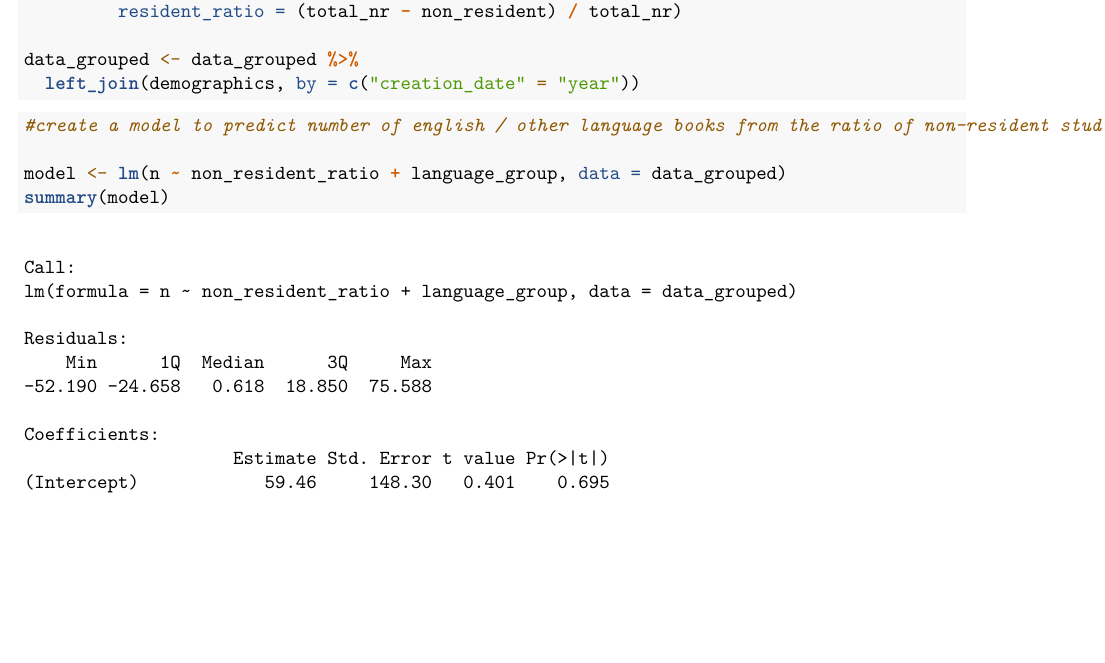
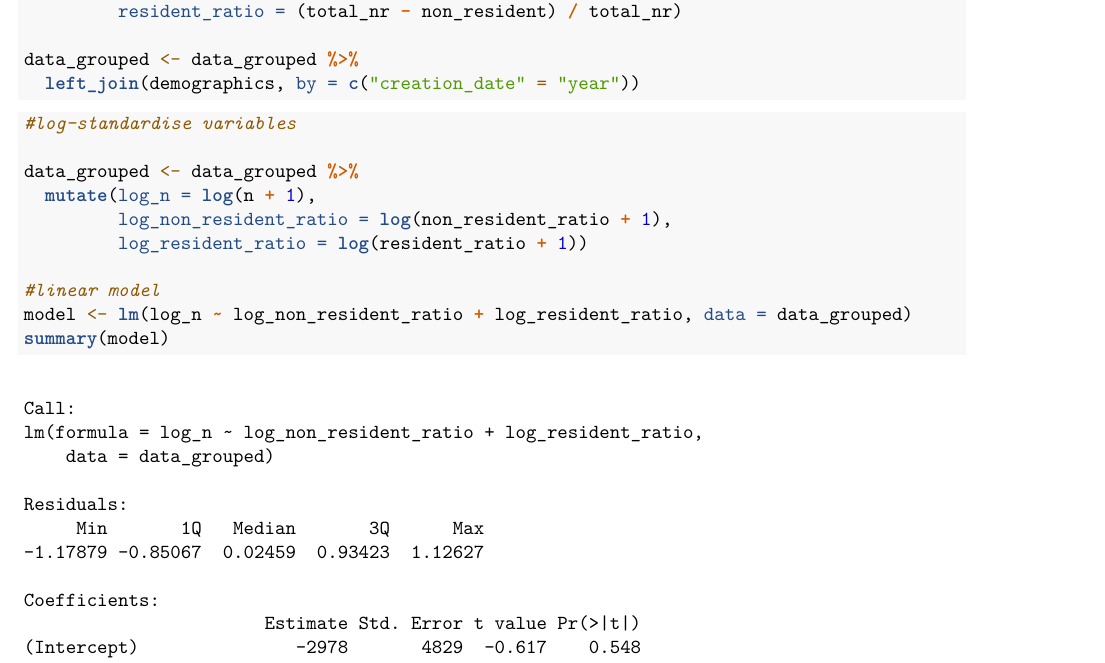
Before and after one commit to RekaForgo/CDS-Harvard-Library-Data-Analysis, an R Markdown document (analysis_project.Rmd): part of page 6 of 6 before the commit and part of page 6 of 7 after it, cut so that both start at the same text, the shorter picture padded with empty space. Rendered offline with R 4.5, knitr and Pandoc, then LaTeX, with nearby package versions.

Commit message:
updating standardisation

````diff
--- a/analysis_project.Rmd
+++ b/analysis_project.Rmd
@@ -172,9 +172,15 @@ data_grouped <- data_grouped %>%
 
 
 ```{r}
-#create a model to predict number of english / other language books from the ratio of non-resident students
+#log-standardise variables
 
-model <- lm(n ~ non_resident_ratio + language_group, data = data_grouped)
+data_grouped <- data_grouped %>%
+  mutate(log_n = log(n + 1),
+         log_non_resident_ratio = log(non_resident_ratio + 1),
+         log_resident_ratio = log(resident_ratio + 1))
+
+#linear model
+model <- lm(log_n ~ log_non_resident_ratio + log_resident_ratio, data = data_grouped)
 summary(model)
 
 ```
````
Also changed, not shown: analysis_project.Rmd (4 more changed lines), 1 other file.
